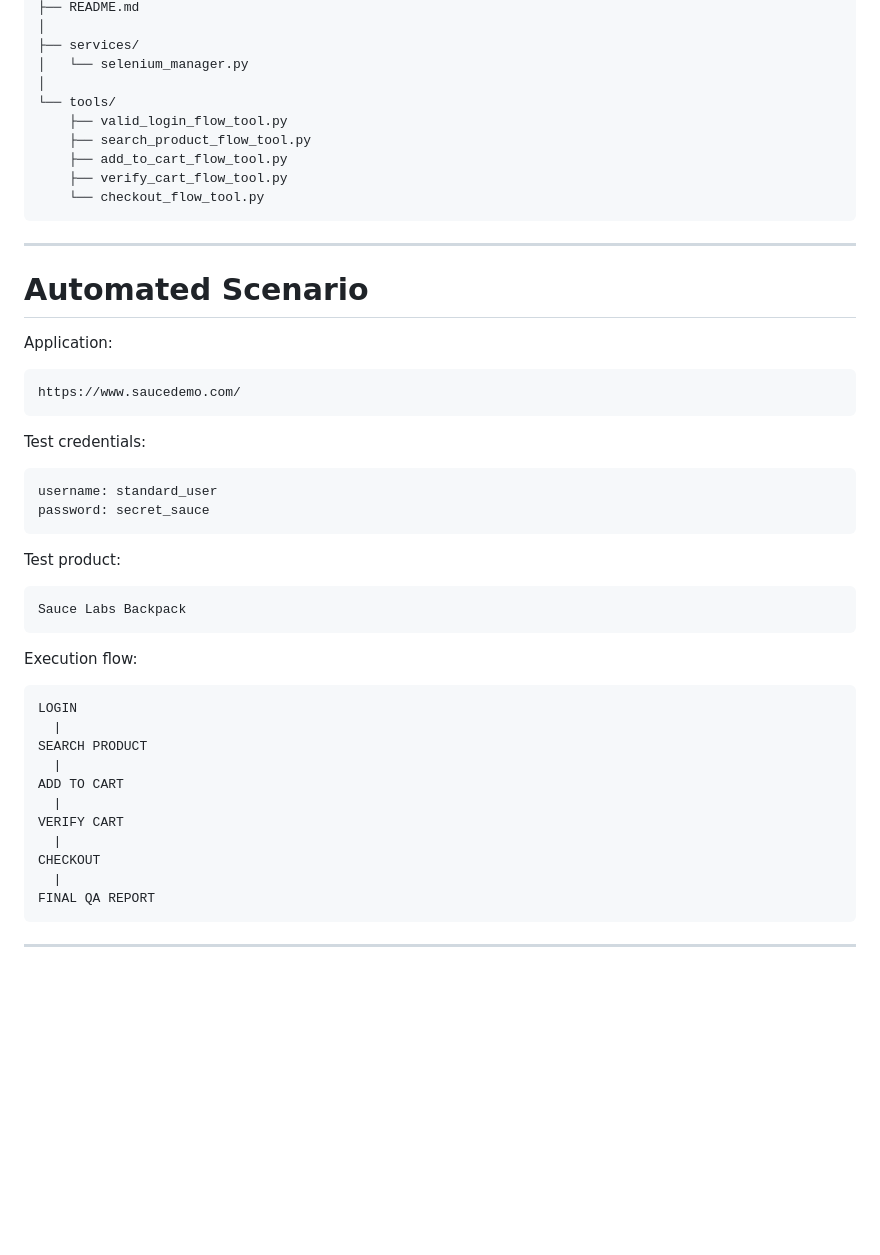
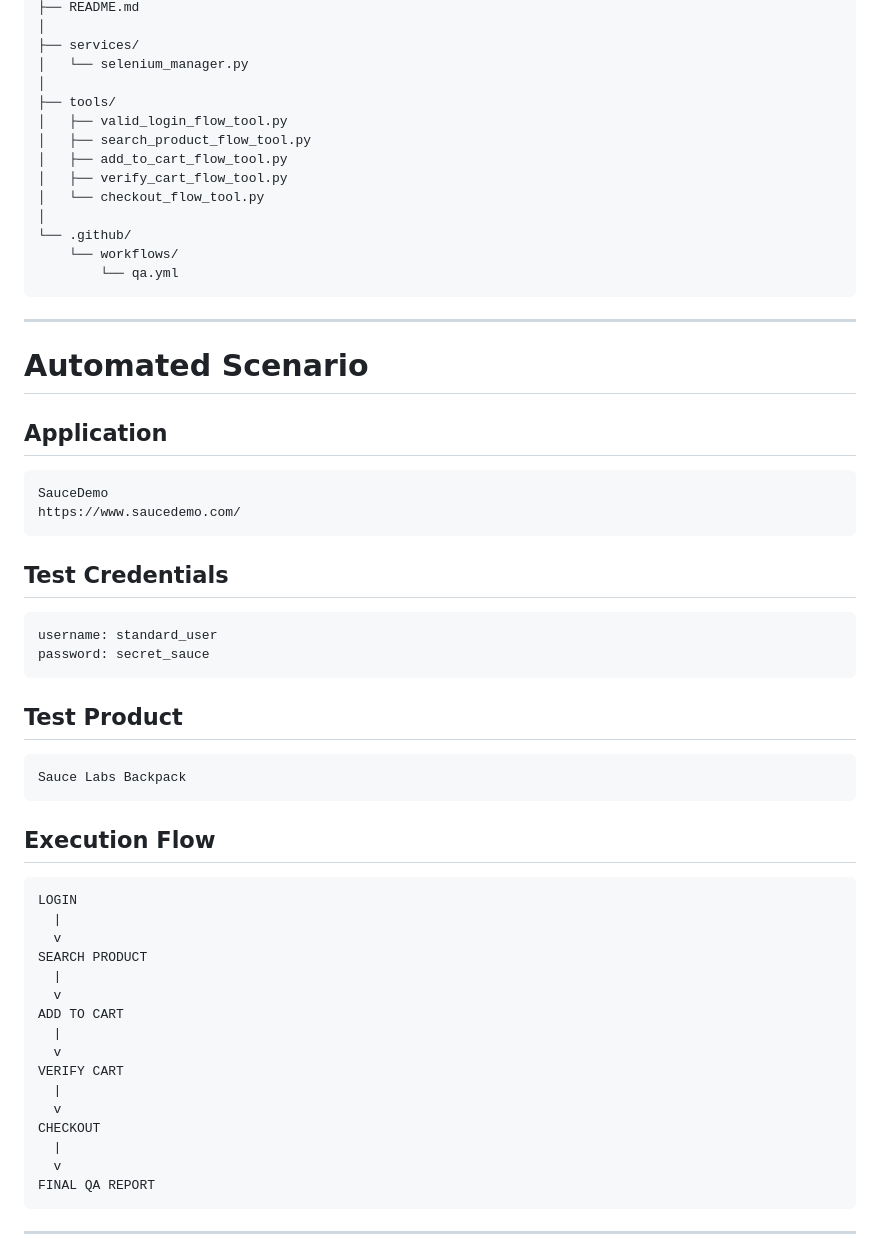
Before and after one commit to Victoria198611/saucedemo-crewai-orchestrator, a Markdown page: README.md, the part around one of its changes. Rendered like a GitHub page; blank space fills up the shorter version.

````diff
--- a/README.md
+++ b/README.md
@@ -64,50 +72,60 @@ saucedemo-crewai-orchestrator
 ├── services/
 │   └── selenium_manager.py
 │
-└── tools/
-    ├── valid_login_flow_tool.py
-    ├── search_product_flow_tool.py
-    ├── add_to_cart_flow_tool.py
-    ├── verify_cart_flow_tool.py
-    └── checkout_flow_tool.py
+├── tools/
+│   ├── valid_login_flow_tool.py
+│   ├── search_product_flow_tool.py
+│   ├── add_to_cart_flow_tool.py
+│   ├── verify_cart_flow_tool.py
+│   └── checkout_flow_tool.py
+│
+└── .github/
+    └── workflows/
+        └── qa.yml
 ```
 
 ---
 
 # Automated Scenario
 
-Application:
+## Application
 
 ```text
+SauceDemo
 https://www.saucedemo.com/
 ```
 
-Test credentials:
+## Test Credentials
 
 ```text
 username: standard_user
 password: secret_sauce
 ```
 
-Test product:
+## Test Product
 
 ```text
 Sauce Labs Backpack
 ```
 
-Execution flow:
+## Execution Flow
 
 ```text
 LOGIN
   |
+  v
 SEARCH PRODUCT
   |
+  v
 ADD TO CART
   |
+  v
 VERIFY CART
   |
+  v
 CHECKOUT
   |
+  v
 FINAL QA REPORT
 ```
 
````
Also changed, not shown: other parts of README.md (+88 -57 lines).
